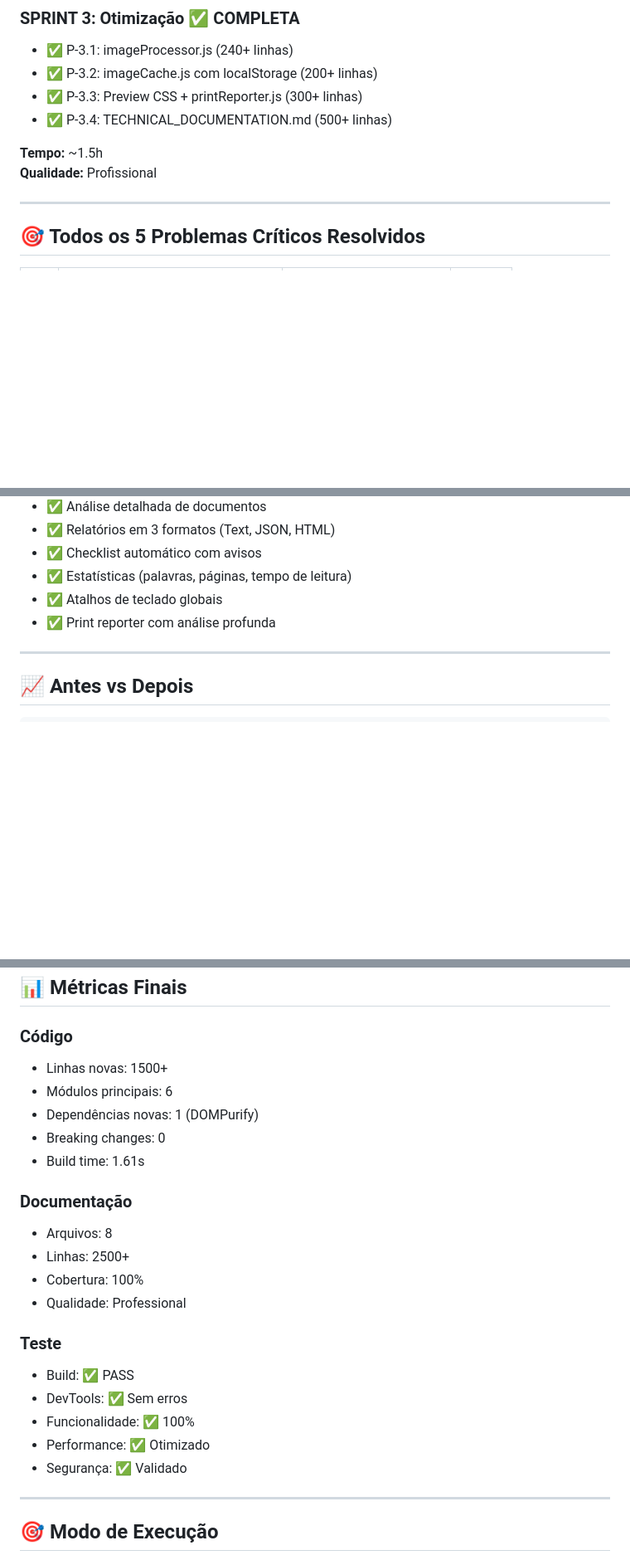
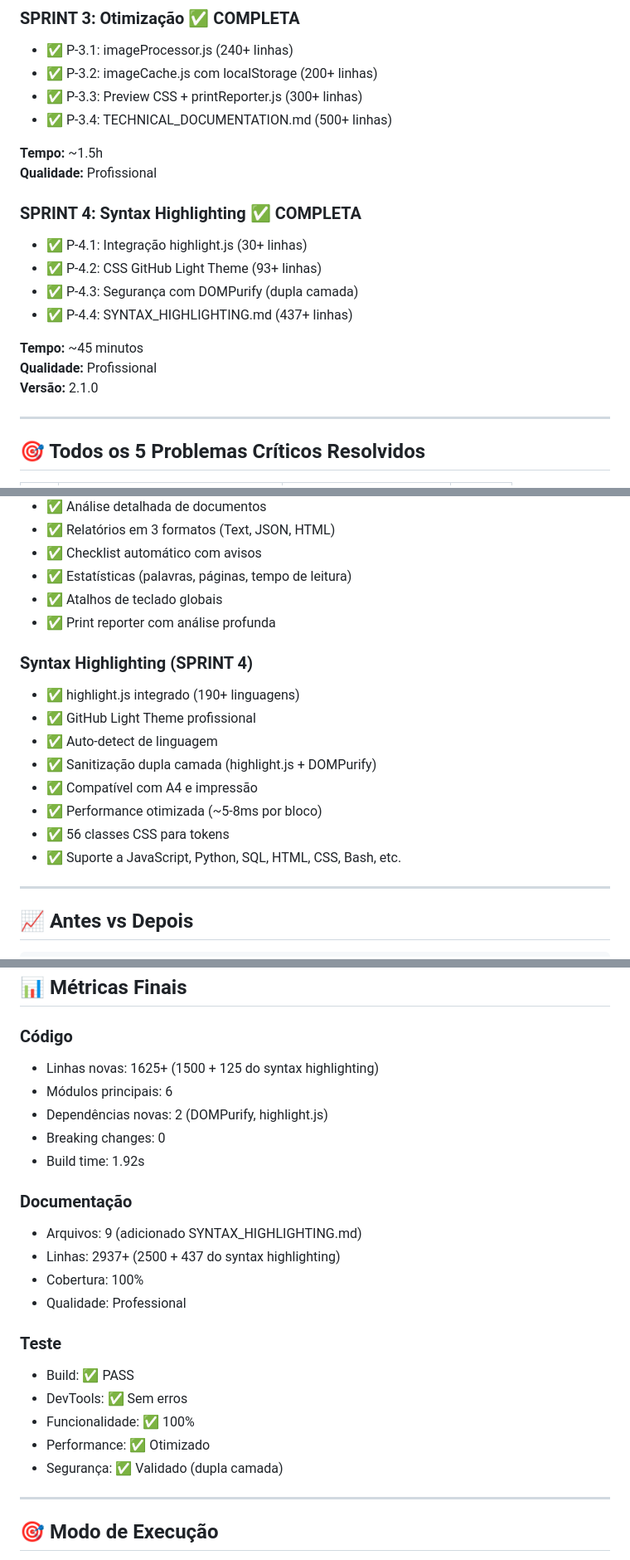
Before and after one commit to 4i3n6/md2pdf, a Markdown page: PROJECT_STATUS.md, 3 parts joined by grey strips. Shown: that part at 83% size. Drawn GitHub-style; blank space fills up the shorter version.

```diff
--- a/PROJECT_STATUS.md
+++ b/PROJECT_STATUS.md
@@ -35,6 +36,16 @@
 
 **Tempo:** ~1.5h
 **Qualidade:** Profissional
+
+### SPRINT 4: Syntax Highlighting ✅ COMPLETA
+- ✅ P-4.1: Integração highlight.js (30+ linhas)
+- ✅ P-4.2: CSS GitHub Light Theme (93+ linhas)
+- ✅ P-4.3: Segurança com DOMPurify (dupla camada)
+- ✅ P-4.4: SYNTAX_HIGHLIGHTING.md (437+ linhas)
+
+**Tempo:** ~45 minutos
+**Qualidade:** Profissional
+**Versão:** 2.1.0
 
 ---
 
@@ -164,6 +175,16 @@ Bundle Size:
 - ✅ Atalhos de teclado globais
 - ✅ Print reporter com análise profunda
 
+### Syntax Highlighting (SPRINT 4)
+- ✅ highlight.js integrado (190+ linguagens)
+- ✅ GitHub Light Theme profissional
+- ✅ Auto-detect de linguagem
+- ✅ Sanitização dupla camada (highlight.js + DOMPurify)
+- ✅ Compatível com A4 e impressão
+- ✅ Performance otimizada (~5-8ms por bloco)
+- ✅ 56 classes CSS para tokens
+- ✅ Suporte a JavaScript, Python, SQL, HTML, CSS, Bash, etc.
+
 ---
 
 ## 📈 Antes vs Depois
@@ -184,15 +205,15 @@ Atalhos:            Nenhum 🔴 → Globais ✅
 ## 📊 Métricas Finais
 
 ### Código
-- Linhas novas: 1500+
+- Linhas novas: 1625+ (1500 + 125 do syntax highlighting)
 - Módulos principais: 6
-- Dependências novas: 1 (DOMPurify)
+- Dependências novas: 2 (DOMPurify, highlight.js)
 - Breaking changes: 0
-- Build time: 1.61s
+- Build time: 1.92s
 
 ### Documentação
-- Arquivos: 8
-- Linhas: 2500+
+- Arquivos: 9 (adicionado SYNTAX_HIGHLIGHTING.md)
+- Linhas: 2937+ (2500 + 437 do syntax highlighting)
 - Cobertura: 100%
 - Qualidade: Professional
 
@@ -201,7 +222,7 @@ Atalhos:            Nenhum 🔴 → Globais ✅
 - DevTools: ✅ Sem erros
 - Funcionalidade: ✅ 100%
 - Performance: ✅ Otimizado
-- Segurança: ✅ Validado
+- Segurança: ✅ Validado (dupla camada)
 
 ---
 
```
Also changed, not shown: other parts of PROJECT_STATUS.md (+4 -2 lines), MELHORIAS.md (+15 -5 lines).
